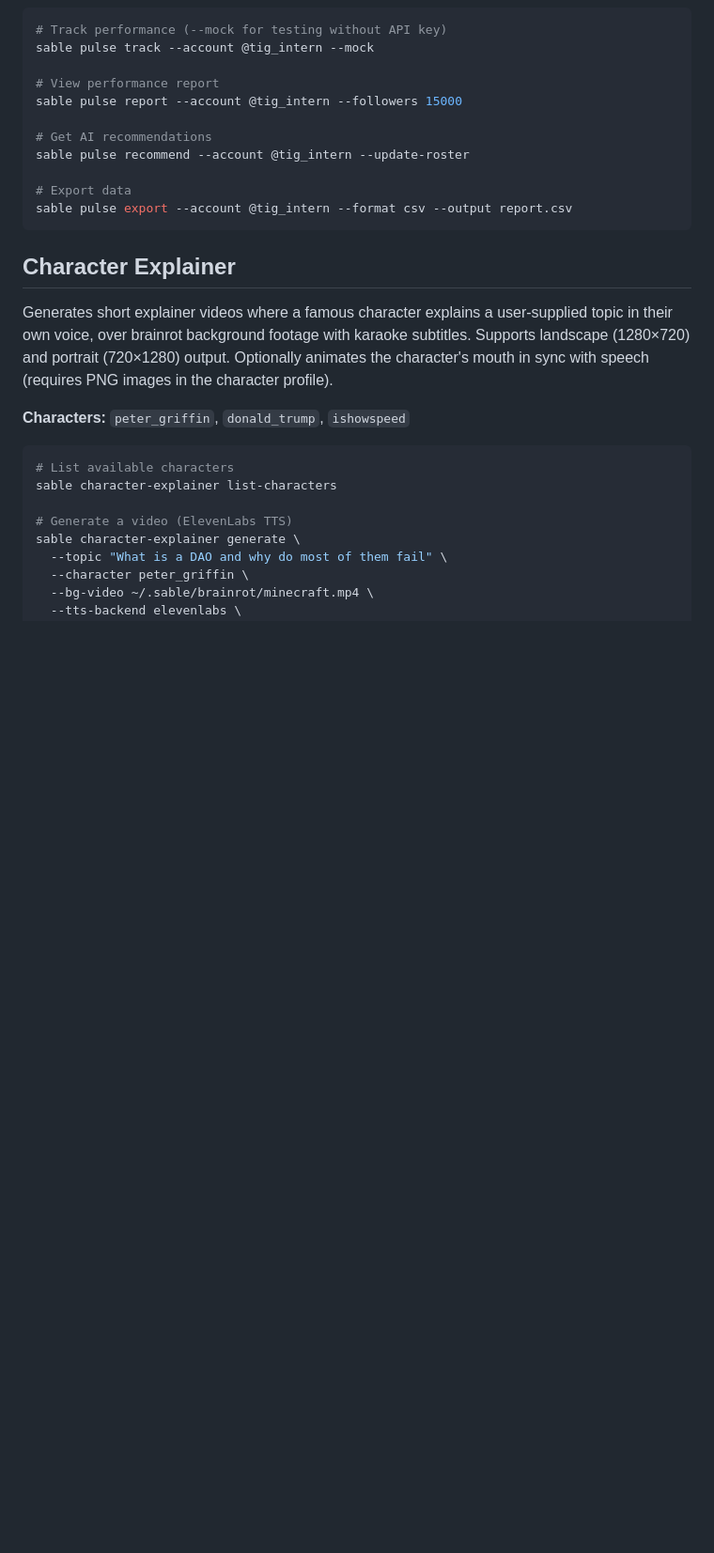
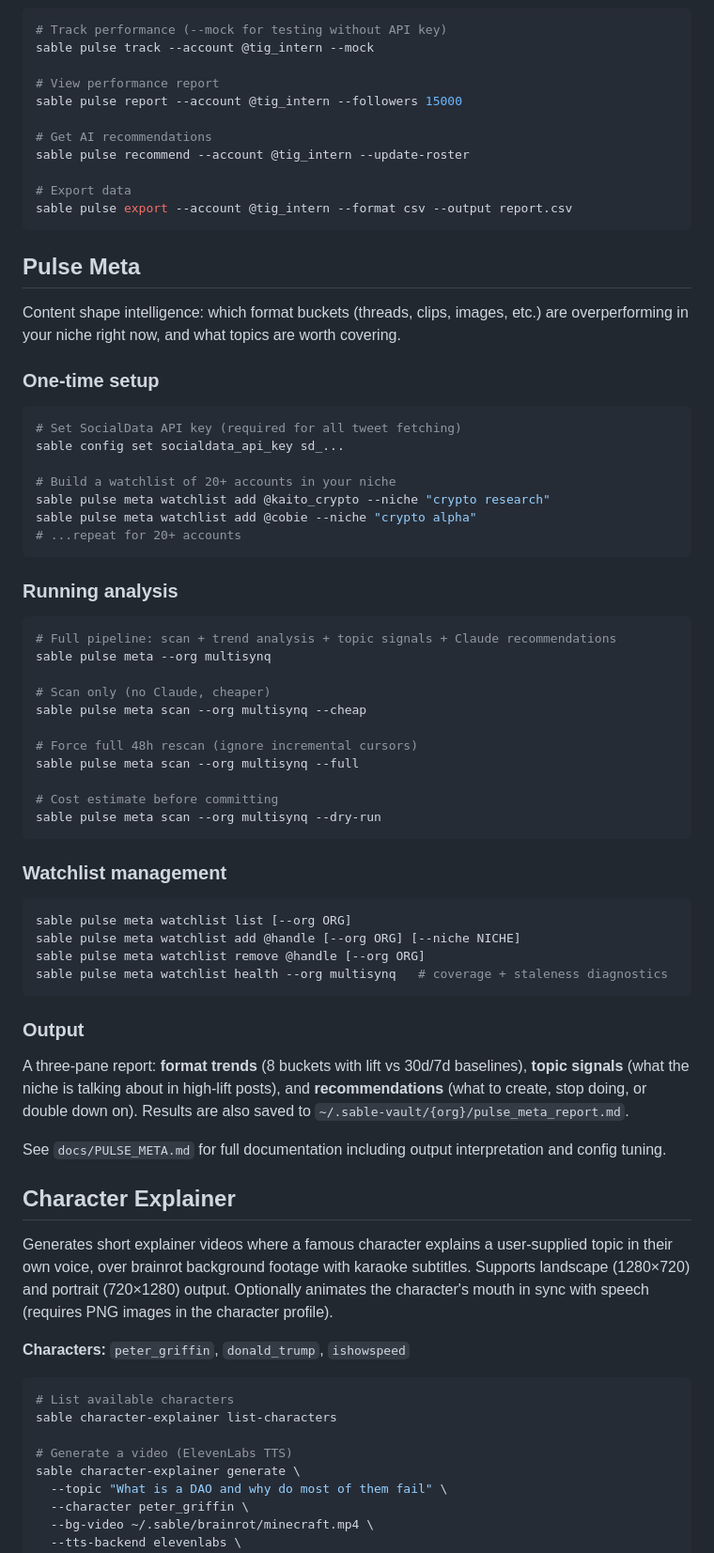
Before and after one commit to sieggyby/Sable_Slopper, a Markdown page: README.md, the part around one of its changes. Shown at 94% size. Rendered like a GitHub page; blank space fills up the shorter version.

````diff
--- a/README.md
+++ b/README.md
@@ -243,6 +245,53 @@ sable pulse recommend --account @tig_intern --update-roster
 sable pulse export --account @tig_intern --format csv --output report.csv
 ```
 
+## Pulse Meta
+
+Content shape intelligence: which format buckets (threads, clips, images, etc.) are overperforming in your niche right now, and what topics are worth covering.
+
+### One-time setup
+
+```bash
+# Set SocialData API key (required for all tweet fetching)
+sable config set socialdata_api_key sd_...
+
+# Build a watchlist of 20+ accounts in your niche
+sable pulse meta watchlist add @kaito_crypto --niche "crypto research"
+sable pulse meta watchlist add @cobie --niche "crypto alpha"
+# ...repeat for 20+ accounts
+```
+
+### Running analysis
+
+```bash
+# Full pipeline: scan + trend analysis + topic signals + Claude recommendations
+sable pulse meta --org multisynq
+
+# Scan only (no Claude, cheaper)
+sable pulse meta scan --org multisynq --cheap
+
+# Force full 48h rescan (ignore incremental cursors)
+sable pulse meta scan --org multisynq --full
+
+# Cost estimate before committing
+sable pulse meta scan --org multisynq --dry-run
+```
+
+### Watchlist management
+
+```bash
+sable pulse meta watchlist list [--org ORG]
+sable pulse meta watchlist add @handle [--org ORG] [--niche NICHE]
+sable pulse meta watchlist remove @handle [--org ORG]
+sable pulse meta watchlist health --org multisynq   # coverage + staleness diagnostics
+```
+
+### Output
+
+A three-pane report: **format trends** (8 buckets with lift vs 30d/7d baselines), **topic signals** (what the niche is talking about in high-lift posts), and **recommendations** (what to create, stop doing, or double down on). Results are also saved to `~/.sable-vault/{org}/pulse_meta_report.md`.
+
+See `docs/PULSE_META.md` for full documentation including output interpretation and config tuning.
+
 ## Character Explainer
 
 Generates short explainer videos where a famous character explains a user-supplied topic
````
Also changed, not shown: other parts of README.md (+79 -0 lines), docs/ARCHITECTURE.md (added, +165 -0 lines), docs/THREAT_MODEL.md (added, +172 -0 lines).
